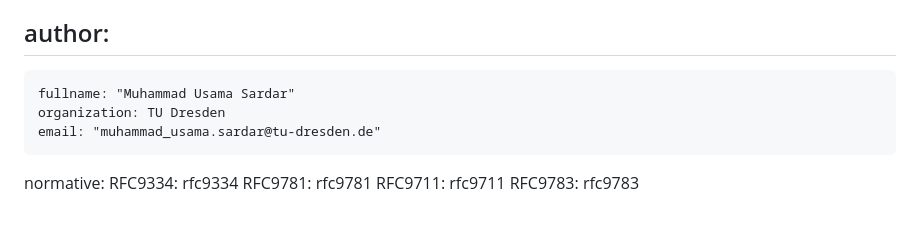
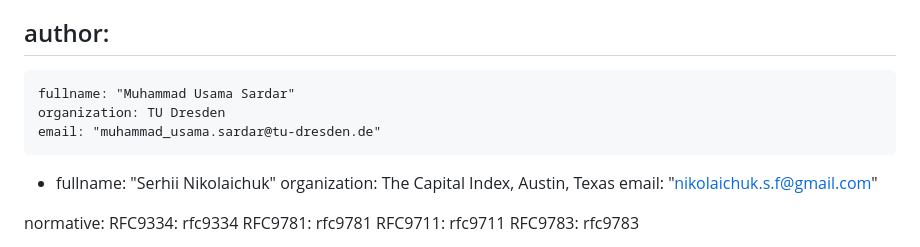
Before and after one commit to muhammad-usama-sardar/rats-sec-cons, a Markdown page: draft-sardar-rats-sec-cons.md, the part around the change. Drawn GitHub-style; blank space fills up the shorter version.

Commit message:
Add Serhii

```diff
--- a/draft-sardar-rats-sec-cons.md
+++ b/draft-sardar-rats-sec-cons.md
@@ -28,6 +28,10 @@ author:
     fullname: "Muhammad Usama Sardar"
     organization: TU Dresden
     email: "muhammad_usama.sardar@tu-dresden.de"
+ -
+    fullname: "Serhii Nikolaichuk"
+    organization: The Capital Index, Austin, Texas
+    email: "nikolaichuk.s.f@gmail.com"
 
 normative:
   RFC9334: rfc9334
```
